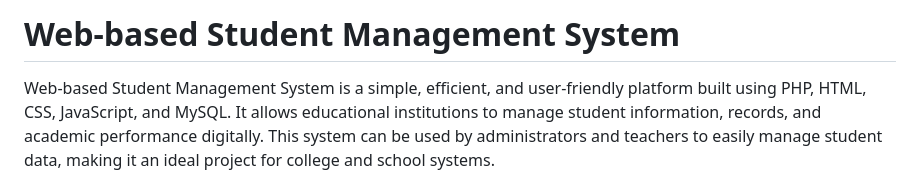
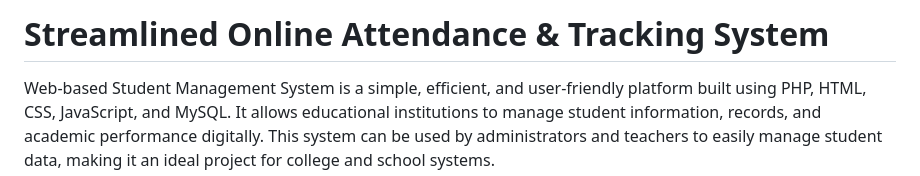
Before and after one commit to AabidRazakhan/Streamlined-Online-Attendance-Tracking-System, a Markdown page: README.md, the part around the change. Rendered like a GitHub page.

```diff
--- a/README.md
+++ b/README.md
@@ -1,4 +1,4 @@
-# Web-based Student Management System
+# Streamlined Online Attendance & Tracking System
 Web-based Student Management System is a simple, efficient, and user-friendly platform built using PHP, HTML, CSS, JavaScript, and MySQL. It allows educational institutions to manage student information, records, and academic performance digitally. This system can be used by administrators and teachers to easily manage student data, making it an ideal project for college and school systems.
 
 # Features
```
